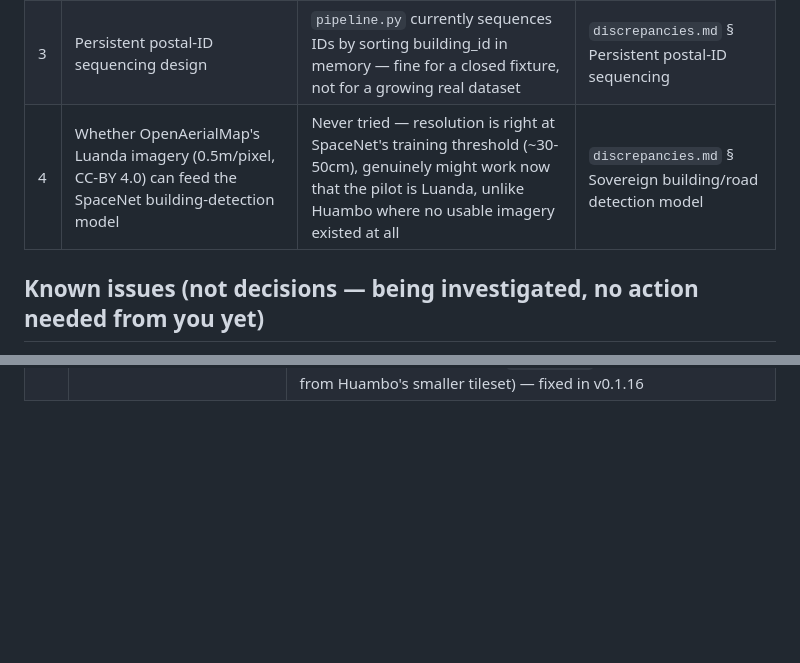
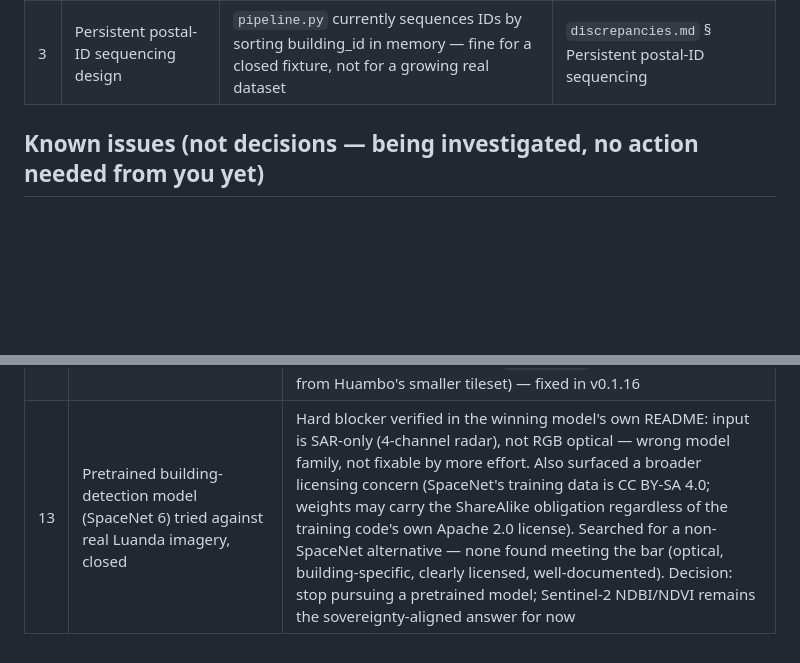
Before and after one commit to KingjulianB/ENDERETA, a Markdown page: project_log.md, 2 parts joined by grey strips. GitHub-like rendering; blank space fills up the shorter version.

```diff
--- a/project_log.md
+++ b/project_log.md
@@ -22,7 +22,6 @@ continuity on top of that, it doesn't replace it.
 |---|---|---|---|
 | 2 | Real Luanda district AOI polygon | Everything built/tested so far (pipeline, CLI, viewer) runs only on a 5-building synthetic fixture, not real Luanda data | `discrepancies.md` § Real Luanda AOI boundary |
 | 3 | Persistent postal-ID sequencing design | `pipeline.py` currently sequences IDs by sorting building_id in memory — fine for a closed fixture, not for a growing real dataset | `discrepancies.md` § Persistent postal-ID sequencing |
-| 4 | Whether OpenAerialMap's Luanda imagery (0.5m/pixel, CC-BY 4.0) can feed the SpaceNet building-detection model | Never tried — resolution is right at SpaceNet's training threshold (~30-50cm), genuinely might work now that the pilot is Luanda, unlike Huambo where no usable imagery existed at all | `discrepancies.md` § Sovereign building/road detection model |
 
 ## Known issues (not decisions — being investigated, no action needed from you yet)
 
@@ -48,3 +47,4 @@ continuity on top of that, it doesn't replace it.
 | 8 | Add-on had no icon/logo | Generated a navy map-pin mark with a teal accent (Pillow, programmatic — not a guessed/downloaded asset); `icon.png` + `logo.png` added in v0.1.2 |
 | 11 | OSM editor imagery (Bing/Esri/Maxar via user's OSM account) as an imagery source | Ruled out same as NICFI: all three licensed strictly for tracing within an OSM editor, not bulk download/reuse; Maxar's grant to OSM was revoked entirely in July 2023 |
 | 12 | Pilot district: Huambo had no usable imagery source at any price point found; user chose to switch entirely | Full pivot to Luanda, 2026-09-22 — real CC-BY 4.0 0.5m/pixel Maxar imagery exists for Luanda via OpenAerialMap (verified via their live API), none for Huambo. `LUANDA_CENTRE`, `tiles/luanda.mbtiles`, `district_code`/`aoi_district` defaults (`LUA`/`luanda`) all updated; re-verified end to end (real Sentinel-2 fetch, real browser basemap check) — caught and fixed a new bug specific to Luanda's AOI (`water_name` vector layer, absent from Huambo's smaller tileset) — fixed in v0.1.16 |
+| 13 | Pretrained building-detection model (SpaceNet 6) tried against real Luanda imagery, closed | Hard blocker verified in the winning model's own README: input is SAR-only (4-channel radar), not RGB optical — wrong model family, not fixable by more effort. Also surfaced a broader licensing concern (SpaceNet's training data is CC BY-SA 4.0; weights may carry the ShareAlike obligation regardless of the training code's own Apache 2.0 license). Searched for a non-SpaceNet alternative — none found meeting the bar (optical, building-specific, clearly licensed, well-documented). Decision: stop pursuing a pretrained model; Sentinel-2 NDBI/NDVI remains the sovereignty-aligned answer for now |
```
Also changed, not shown: discrepancies.md (+34 -1 lines).
